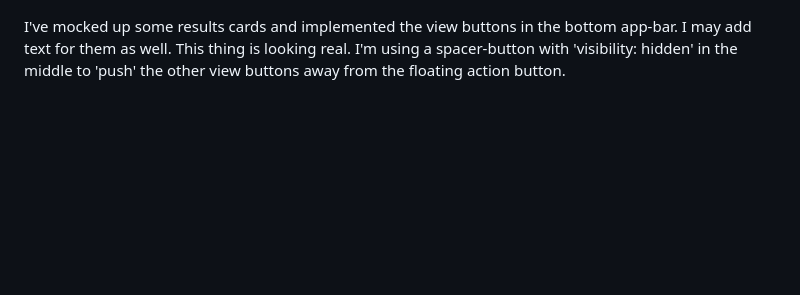
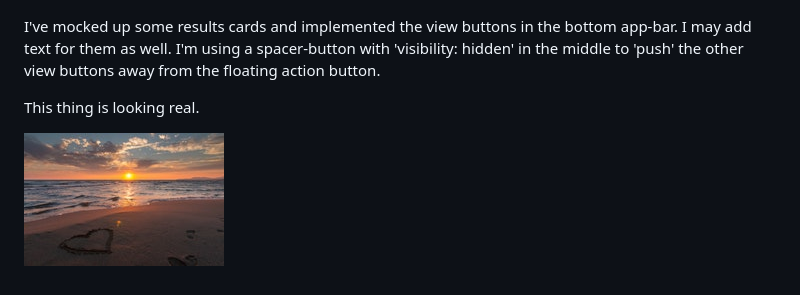
Before and after one commit to zenglenn42/scrollaway-header, a Markdown page: README.md, the part around the change. Rendered like a GitHub page; pictures changed too: docs/img/beach-sunset.jpg (added); blank space fills up the shorter version.

Commit message:
add closing pic for a day of hard work

```diff
--- a/README.md
+++ b/README.md
@@ -170,4 +170,8 @@ Maybe with offscreen preferences (especially on mobile), the fab will remain gra
 
 ![alt](docs/img/mdl-results.png)
 
-I've mocked up some results cards and implemented the view buttons in the bottom app-bar. I may add text for them as well. This thing is looking real. I'm using a spacer-button with 'visibility: hidden' in the middle to 'push' the other view buttons away from the floating action button.
+I've mocked up some results cards and implemented the view buttons in the bottom app-bar. I may add text for them as well. I'm using a spacer-button with 'visibility: hidden' in the middle to 'push' the other view buttons away from the floating action button.
+
+This thing is looking real.
+
+![alt](docs/img/beach-sunset.jpg)
```
